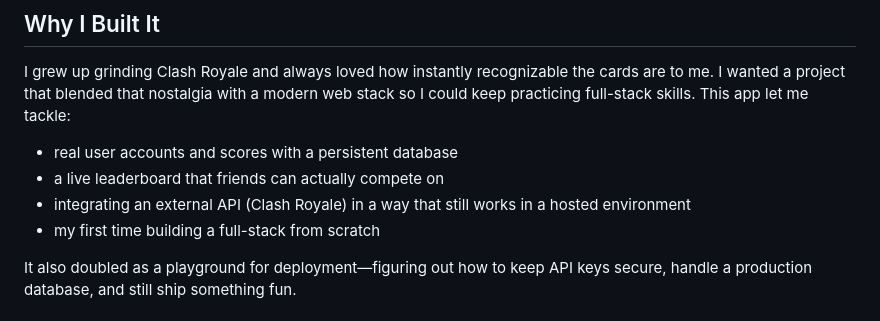
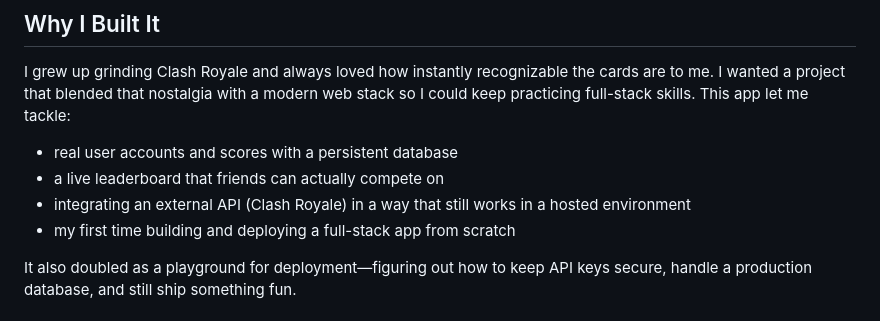
Before and after one commit to itang06/Clash-Royale-Guesser, a Markdown page: README.md, the part around the change. GitHub-like rendering.

Commit message:
Update README.md again

```diff
--- a/README.md
+++ b/README.md
@@ -8,7 +8,7 @@ I grew up grinding Clash Royale and always loved how instantly recognizable the
 - real user accounts and scores with a persistent database
 - a live leaderboard that friends can actually compete on
 - integrating an external API (Clash Royale) in a way that still works in a hosted environment
-- my first time building a full-stack from scratch
+- my first time building and deploying a full-stack app from scratch
 
 It also doubled as a playground for deployment—figuring out how to keep API keys secure, handle a production database, and still ship something fun.
 
```
